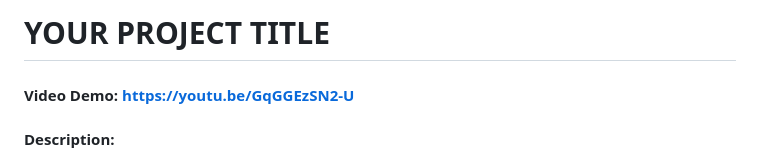
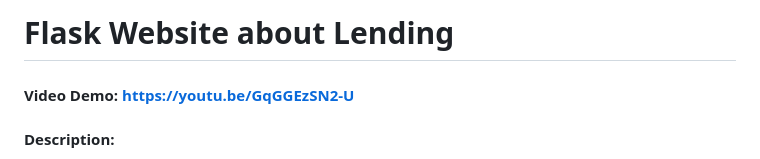
Before and after one commit to kiyoticawry/CS50xFinalProject, a Markdown page: README.md, the part around the change. Rendered like a GitHub page.

```diff
--- a/README.md
+++ b/README.md
@@ -1,4 +1,4 @@
-# YOUR PROJECT TITLE
+# Flask Website about Lending
 #### Video Demo:  https://youtu.be/GqGGEzSN2-U
 #### Description:
 
```
